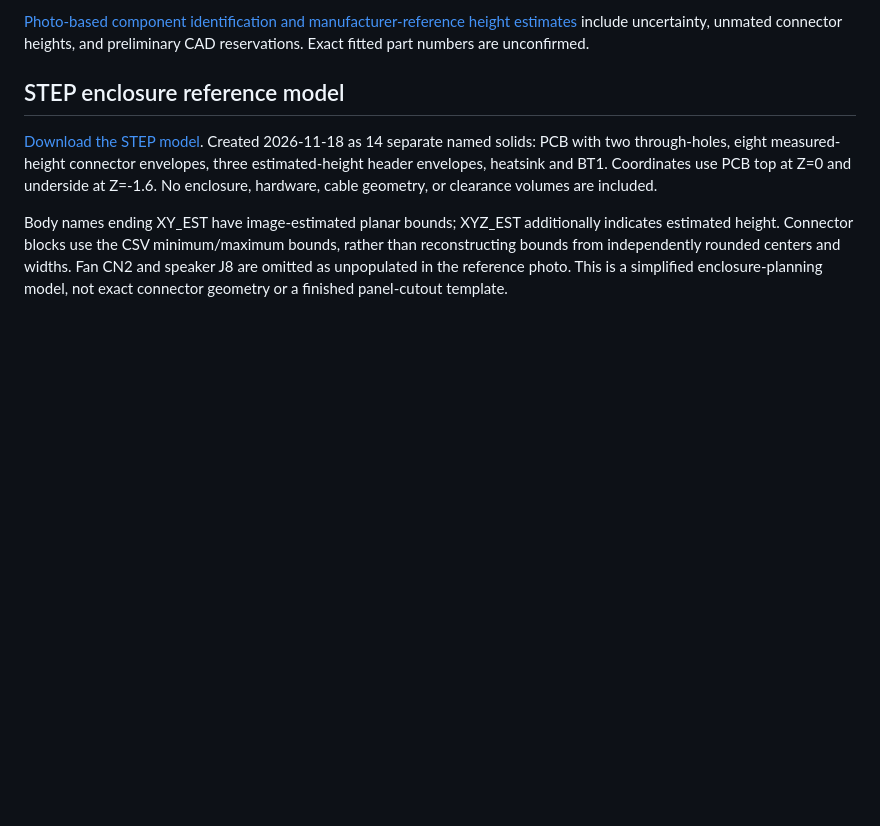
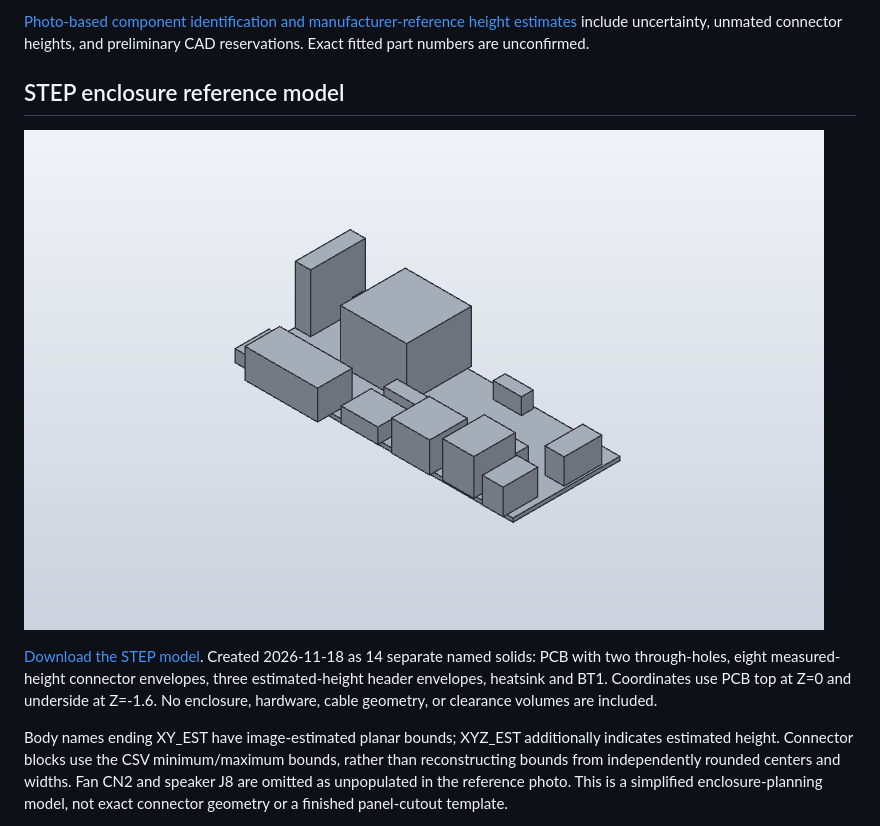
Before and after one commit to PatrikGuerra/NVR_16ch_NBD80XXS-XE_V1.04, a Markdown page: MECHANICAL.md, the part around the change. Rendered like a GitHub page; pictures changed too: images/NVR-board-reference.png (added); blank space fills up the shorter version.

```diff
--- a/MECHANICAL.md
+++ b/MECHANICAL.md
@@ -81,6 +81,8 @@ PCB thickness is measured as 1.6 mm. Converted heights above PCB top are: USB 15
 
 ## STEP enclosure reference model
 
+![Angled view of the simplified STEP reference model](images/NVR-board-reference.png)
+
 [Download the STEP model](NVR-board-reference.step). Created 2026-11-18 as 14 separate named solids: PCB with two through-holes, eight measured-height connector envelopes, three estimated-height header envelopes, heatsink and BT1. Coordinates use PCB top at Z=0 and underside at Z=-1.6. No enclosure, hardware, cable geometry, or clearance volumes are included.
 
 Body names ending XY_EST have image-estimated planar bounds; XYZ_EST additionally indicates estimated height. Connector blocks use the CSV minimum/maximum bounds, rather than reconstructing bounds from independently rounded centers and widths. Fan CN2 and speaker J8 are omitted as unpopulated in the reference photo. This is a simplified enclosure-planning model, not exact connector geometry or a finished panel-cutout template.
```
Also changed, not shown: README.md (+4 -0 lines).
